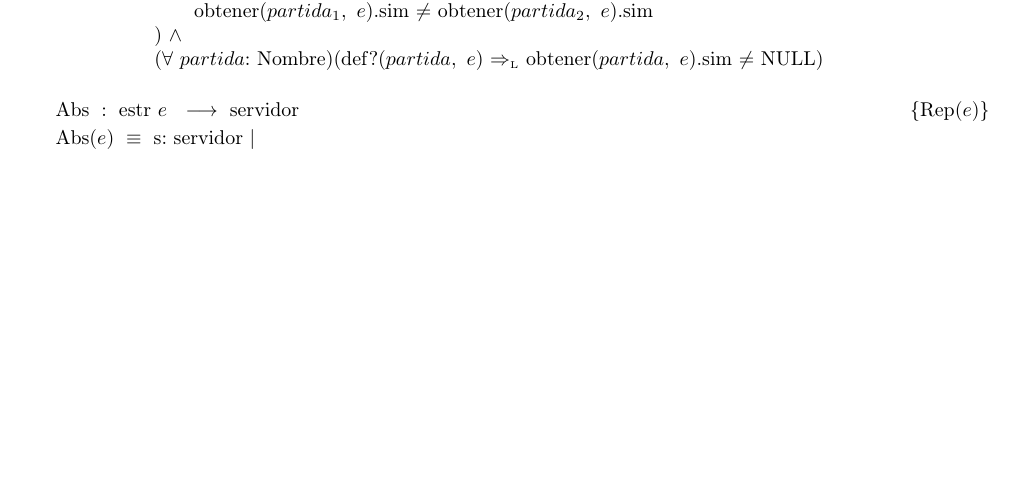
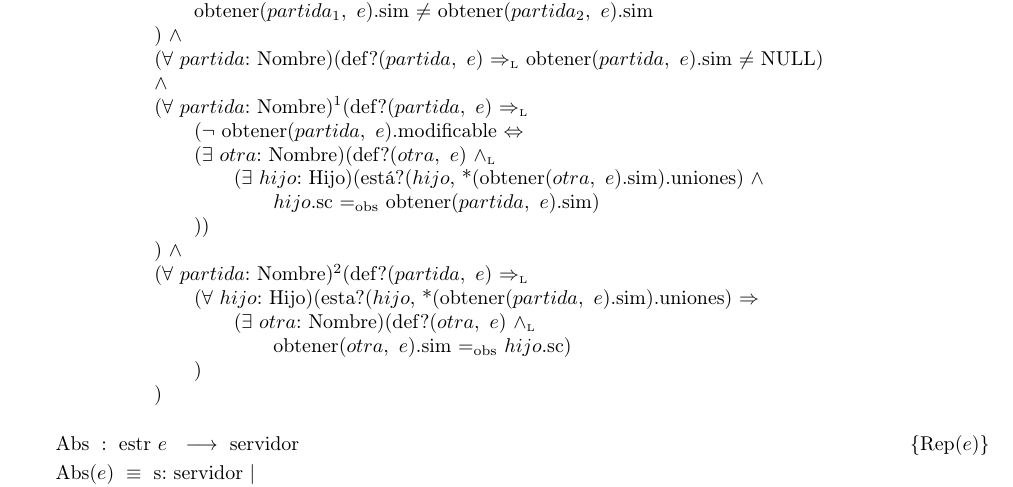
Before and after one commit to fedeaar/aed2-tp01, a LaTeX document (tpg1/main.tex, which reads tpg1/src/Servidor/Representacion.tex): part of page 25 of 27, cut so that both start at the same text, the shorter picture padded with empty space. Compiled offline with pdfLaTeX.

Commit message:
Correcciones

```diff
--- a/tpg1/src/Servidor/Representacion.tex
+++ b/tpg1/src/Servidor/Representacion.tex
@@ -28,7 +28,21 @@
                 ((def?($partida_{1},\ e$) $\wedge$ def?($partida_{2},\ e$) $\wedge\ partida_{1} \neq partida_{2}$) \impluego \\
                 \tab obtener($partida_{1},\ e$).sim $\neq$ obtener($partida_{2},\ e$).sim \\
             )\ $\wedge$ \\
-            ($\forall\ partida$: Nombre)(def?($partida,\ e$) \impluego\ obtener($partida,\ e$).sim $\neq$ NULL)
+            ($\forall\ partida$: Nombre)(def?($partida,\ e$) \impluego\ obtener($partida,\ e$).sim $\neq$ NULL) \\
+            $\wedge$ \\
+            ($\forall\ partida$: Nombre)$^{1}$(def?($partida,\ e$) \impluego \\
+                \tab ($\neg$ obtener($partida,\ e$).modificable $\Leftrightarrow$ \\
+                \tab ($\exists\ otra$: Nombre)(def?($otra,\ e$) \yluego \\
+                    \tab\tab ($\exists\ hijo$: Hijo)(está?($hijo$, *(obtener($otra,\ e$).sim).uniones) $\wedge$ \\
+                        \tab\tab\tab $hijo$.sc $\igobs$ obtener($partida,\ e$).sim) \\
+                \tab )) \\
+            ) $\wedge$ \\
+            ($\forall\ partida$: Nombre)$^{2}$(def?($partida,\ e$) \impluego \\
+                \tab ($\forall\ hijo$: Hijo)(esta?($hijo$, *(obtener($partida,\ e$).sim).uniones) $\Rightarrow$ \\
+                    \tab\tab ($\exists\ otra$: Nombre)(def?($otra,\ e$) \yluego \\
+                        \tab\tab\tab obtener($otra,\ e$).sim $\igobs$ $hijo$.sc) \\
+                \tab) \\
+            )
       }
     \vspace{2mm}
 
```
Also changed, not shown: tpg1/src/SimCity/Especificacion.tex (+25 -25 lines).
